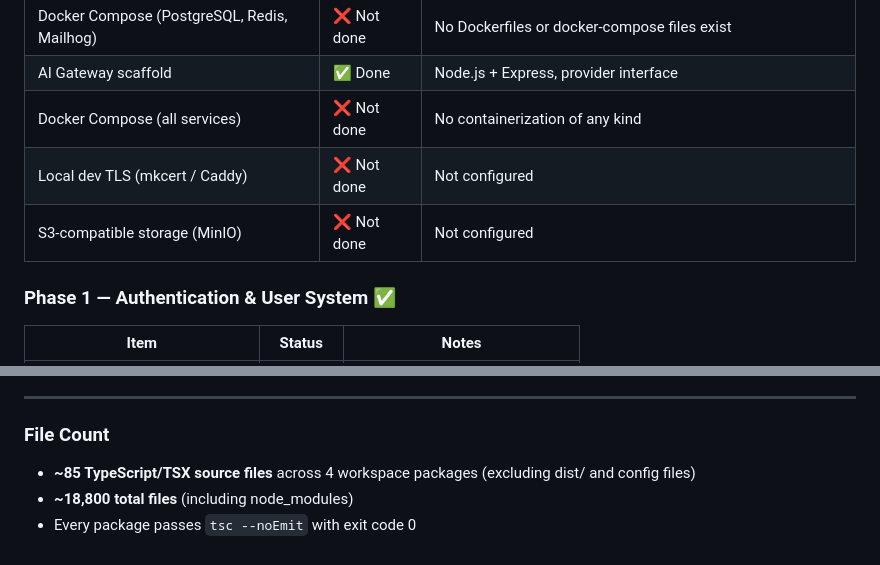
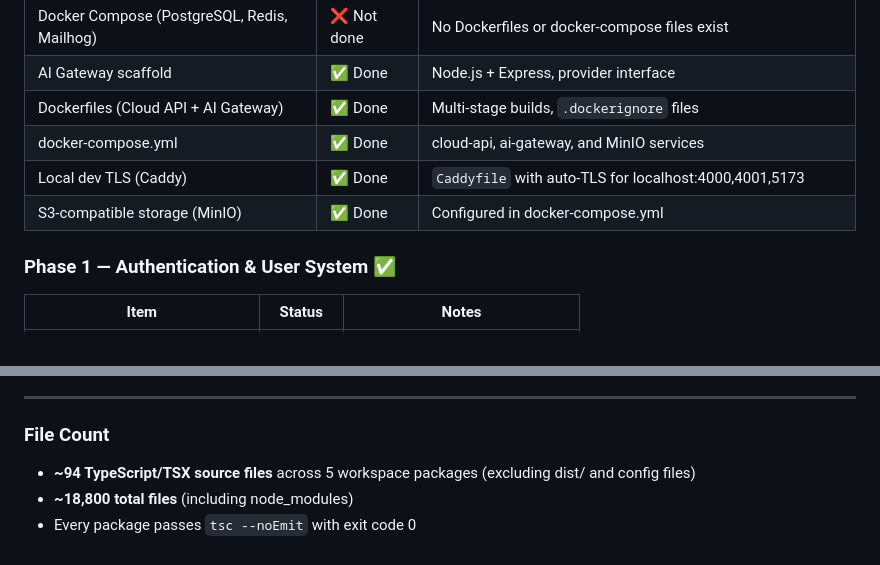
Before and after one commit to chrisniger/echo, a Markdown page: handoff.md, 2 parts joined by grey strips. GitHub-like rendering.

Commit message:
Update handoff: Step 1 complete, Docker, TLS, MinIO

```diff
--- a/handoff.md
+++ b/handoff.md
@@ -957,9 +957,10 @@ The V2 architecture (Phases 16-22) expands Echo into a multi-device ecosystem by
 | Cloud API scaffold (Express/SQLite)         | ✅ Done     | Node.js + Express + better-sqlite3 (not PostgreSQL/Redis as spec'd)     |
 | Docker Compose (PostgreSQL, Redis, Mailhog) | ❌ Not done | No Dockerfiles or docker-compose files exist                            |
 | AI Gateway scaffold                         | ✅ Done     | Node.js + Express, provider interface                                   |
-| Docker Compose (all services)               | ❌ Not done | No containerization of any kind                                         |
-| Local dev TLS (mkcert / Caddy)              | ❌ Not done | Not configured                                                          |
-| S3-compatible storage (MinIO)               | ❌ Not done | Not configured                                                          |
+| Dockerfiles (Cloud API + AI Gateway)        | ✅ Done     | Multi-stage builds, `.dockerignore` files                               |
+| docker-compose.yml                          | ✅ Done     | cloud-api, ai-gateway, and MinIO services                               |
+| Local dev TLS (Caddy)                       | ✅ Done     | `Caddyfile` with auto-TLS for localhost:4000,4001,5173                  |
+| S3-compatible storage (MinIO)               | ✅ Done     | Configured in docker-compose.yml                                        |
 
 ### Phase 1 — Authentication & User System ✅
 
@@ -1331,6 +1332,6 @@ The V2 architecture (Phases 16-22) expands Echo into a multi-device ecosystem by
 
 ### File Count
 
-- **~85 TypeScript/TSX source files** across 4 workspace packages (excluding dist/ and config files)
+- **~94 TypeScript/TSX source files** across 5 workspace packages (excluding dist/ and config files)
 - **~18,800 total files** (including node_modules)
 - Every package passes `tsc --noEmit` with exit code 0
```
